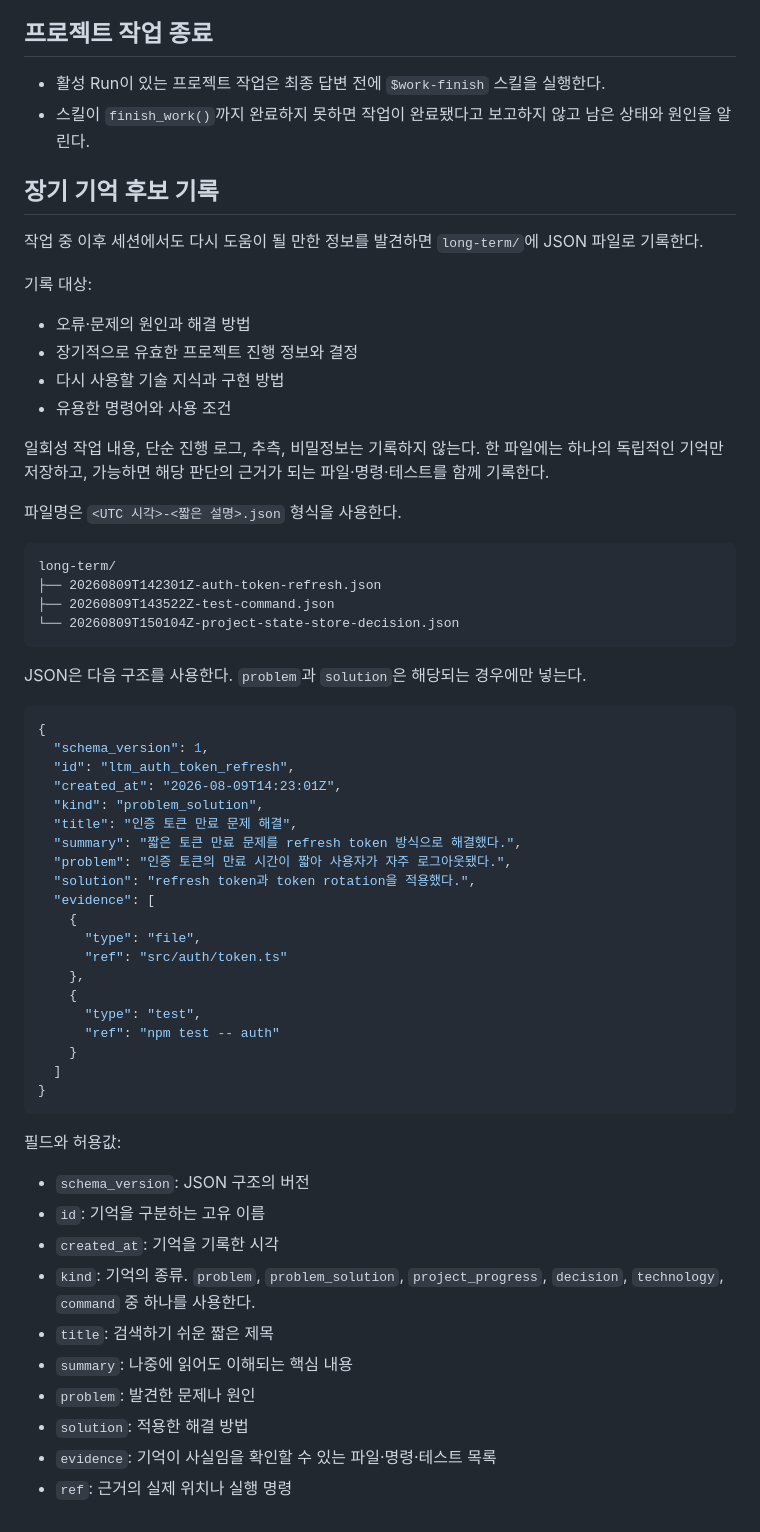
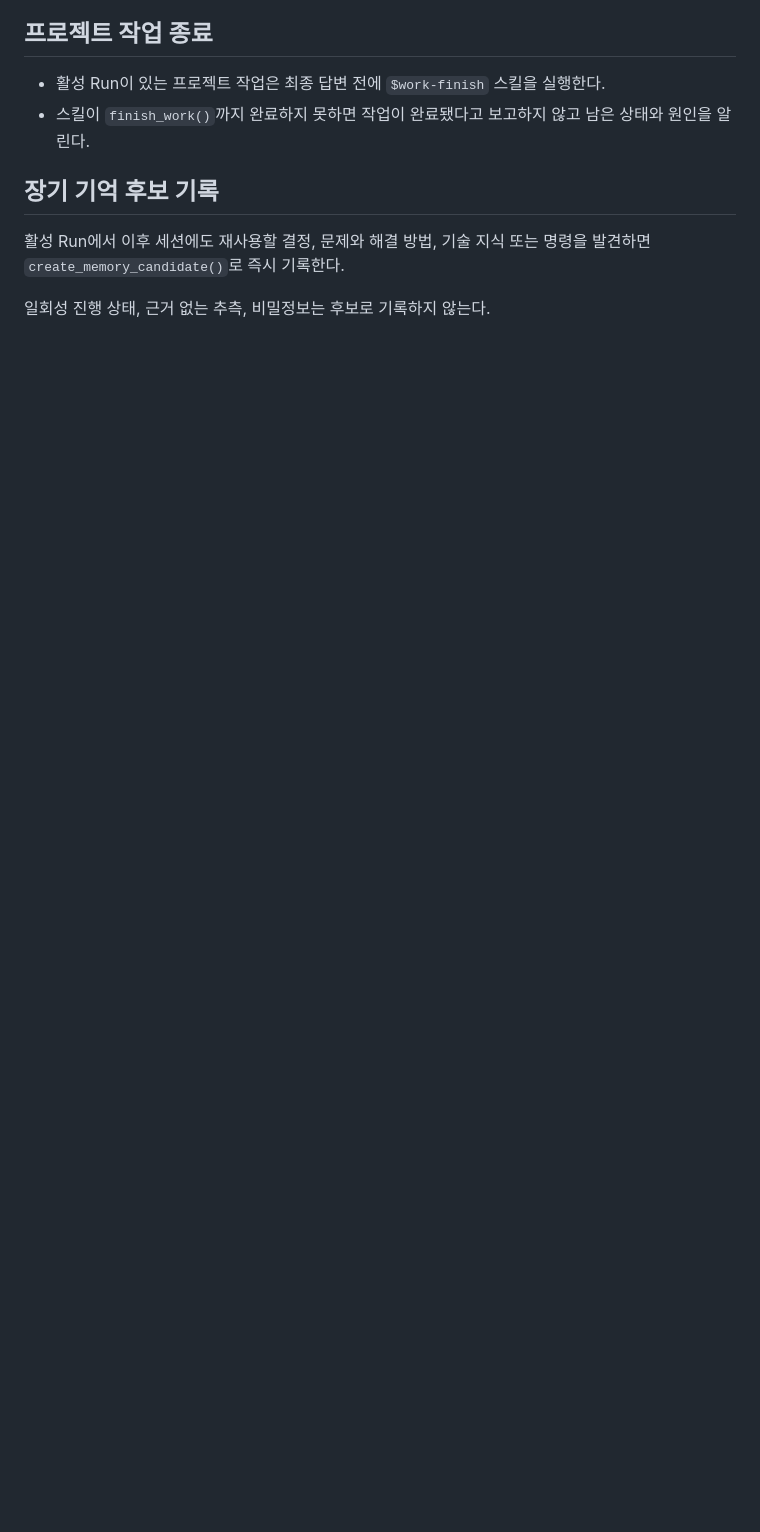
Before and after one commit to jkuminga/codex_compass, a Markdown page: AGENTS.md, the part around the change. GitHub-like rendering; blank space fills up the shorter version.

Commit message:
docs: route memory candidates through MCP

````diff
--- a/AGENTS.md
+++ b/AGENTS.md
@@ -32,60 +32,6 @@
 
 ## 장기 기억 후보 기록
 
-작업 중 이후 세션에서도 다시 도움이 될 만한 정보를 발견하면 `long-term/`에 JSON 파일로 기록한다.
+활성 Run에서 이후 세션에도 재사용할 결정, 문제와 해결 방법, 기술 지식 또는 명령을 발견하면 `create_memory_candidate()`로 즉시 기록한다.
 
-기록 대상:
-
-- 오류·문제의 원인과 해결 방법
-- 장기적으로 유효한 프로젝트 진행 정보와 결정
-- 다시 사용할 기술 지식과 구현 방법
-- 유용한 명령어와 사용 조건
-
-일회성 작업 내용, 단순 진행 로그, 추측, 비밀정보는 기록하지 않는다. 한 파일에는 하나의 독립적인 기억만 저장하고, 가능하면 해당 판단의 근거가 되는 파일·명령·테스트를 함께 기록한다.
-
-파일명은 `<UTC 시각>-<짧은 설명>.json` 형식을 사용한다.
-
-```text
-long-term/
-├── 20260809T142301Z-auth-token-refresh.json
-├── 20260809T143522Z-test-command.json
-└── 20260809T150104Z-project-state-store-decision.json
-```
-
-JSON은 다음 구조를 사용한다. `problem`과 `solution`은 해당되는 경우에만 넣는다.
-
-```json
-{
-  "schema_version": 1,
-  "id": "ltm_auth_token_refresh",
-  "created_at": "2026-08-09T14:23:01Z",
-  "kind": "problem_solution",
-  "title": "인증 토큰 만료 문제 해결",
-  "summary": "짧은 토큰 만료 문제를 refresh token 방식으로 해결했다.",
-  "problem": "인증 토큰의 만료 시간이 짧아 사용자가 자주 로그아웃됐다.",
-  "solution": "refresh token과 token rotation을 적용했다.",
-  "evidence": [
-    {
-      "type": "file",
-      "ref": "src/auth/token.ts"
-    },
-    {
-      "type": "test",
-      "ref": "npm test -- auth"
-    }
-  ]
-}
-```
-
-필드와 허용값:
-
-- `schema_version`: JSON 구조의 버전
-- `id`: 기억을 구분하는 고유 이름
-- `created_at`: 기억을 기록한 시각
-- `kind`: 기억의 종류. `problem`, `problem_solution`, `project_progress`, `decision`, `technology`, `command` 중 하나를 사용한다.
-- `title`: 검색하기 쉬운 짧은 제목
-- `summary`: 나중에 읽어도 이해되는 핵심 내용
-- `problem`: 발견한 문제나 원인
-- `solution`: 적용한 해결 방법
-- `evidence`: 기억이 사실임을 확인할 수 있는 파일·명령·테스트 목록
-- `ref`: 근거의 실제 위치나 실행 명령
+일회성 진행 상태, 근거 없는 추측, 비밀정보는 후보로 기록하지 않는다.
````
